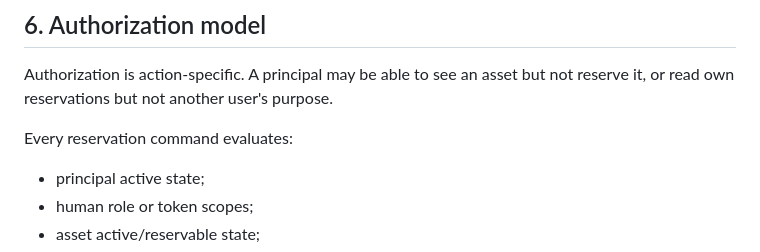
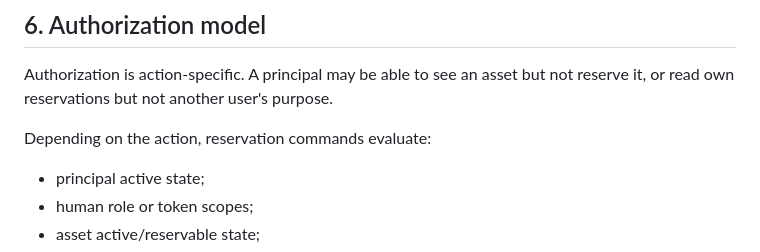
Before and after one commit to ulfe-lmi/slaif-asset-reservation, a Markdown page: docs/security-model.md, the part around the change. GitHub-like rendering.

Commit message:
Clarify action-specific checks and proxy discovery reference

```diff
--- a/docs/security-model.md
+++ b/docs/security-model.md
@@ -207,7 +207,7 @@ asset ID, and time range.
 
 Authorization is action-specific. A principal may be able to see an asset but not reserve it, or read own reservations but not another user's purpose.
 
-Every reservation command evaluates:
+Depending on the action, reservation commands evaluate:
 
 - principal active state;
 - human role or token scopes;
```
Also changed, not shown: INSTALL.md (+1 -1 lines), QUICKSTART.md (+1 -1 lines).
